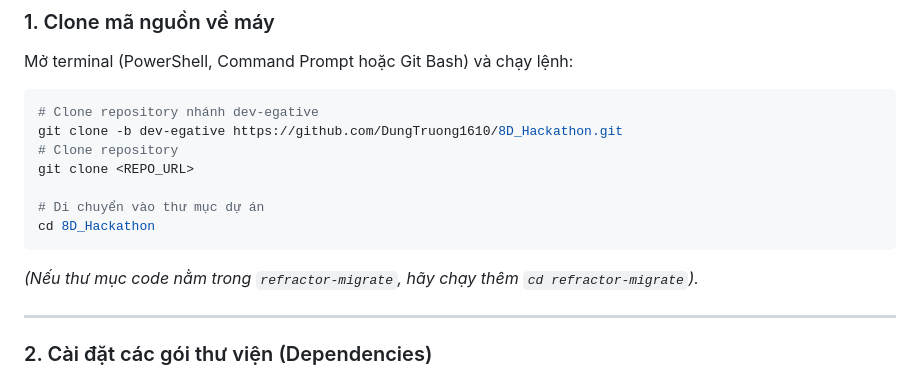
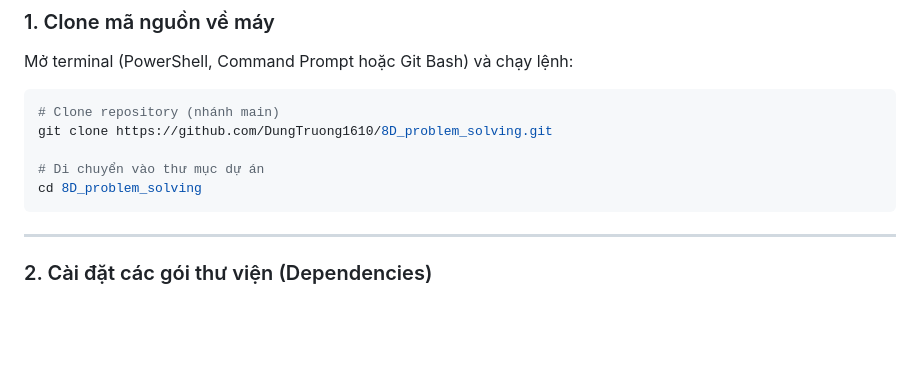
Before and after one commit to DungTruong1610/8D_problem_solving, a Markdown page: README.md, the part around the change. GitHub-like rendering; blank space fills up the shorter version.

Commit message:
docs: update README.md to reflect main branch and new repository name

````diff
--- a/README.md
+++ b/README.md
@@ -26,15 +26,12 @@ Trước khi bắt đầu, hãy đảm bảo máy tính của bạn đã cài đ
 Mở terminal (PowerShell, Command Prompt hoặc Git Bash) và chạy lệnh:
 
 ```bash
-# Clone repository nhánh dev-egative
-git clone -b dev-egative https://github.com/DungTruong1610/8D_Hackathon.git
-# Clone repository
-git clone <REPO_URL>
+# Clone repository (nhánh main)
+git clone https://github.com/DungTruong1610/8D_problem_solving.git
 
 # Di chuyển vào thư mục dự án
-cd 8D_Hackathon
+cd 8D_problem_solving
 ```
-*(Nếu thư mục code nằm trong `refractor-migrate`, hãy chạy thêm `cd refractor-migrate`).*
 
 ---
 
````
